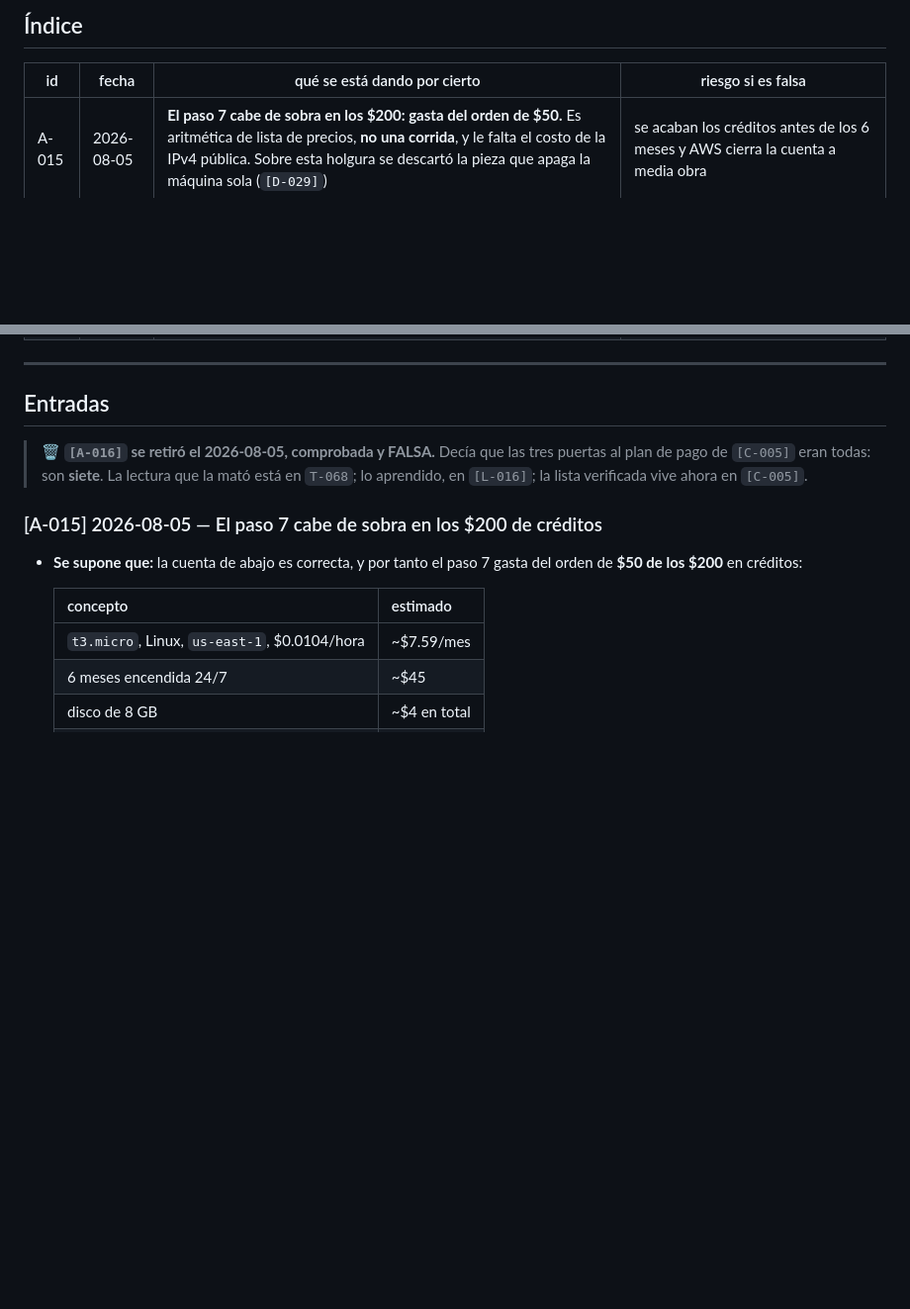
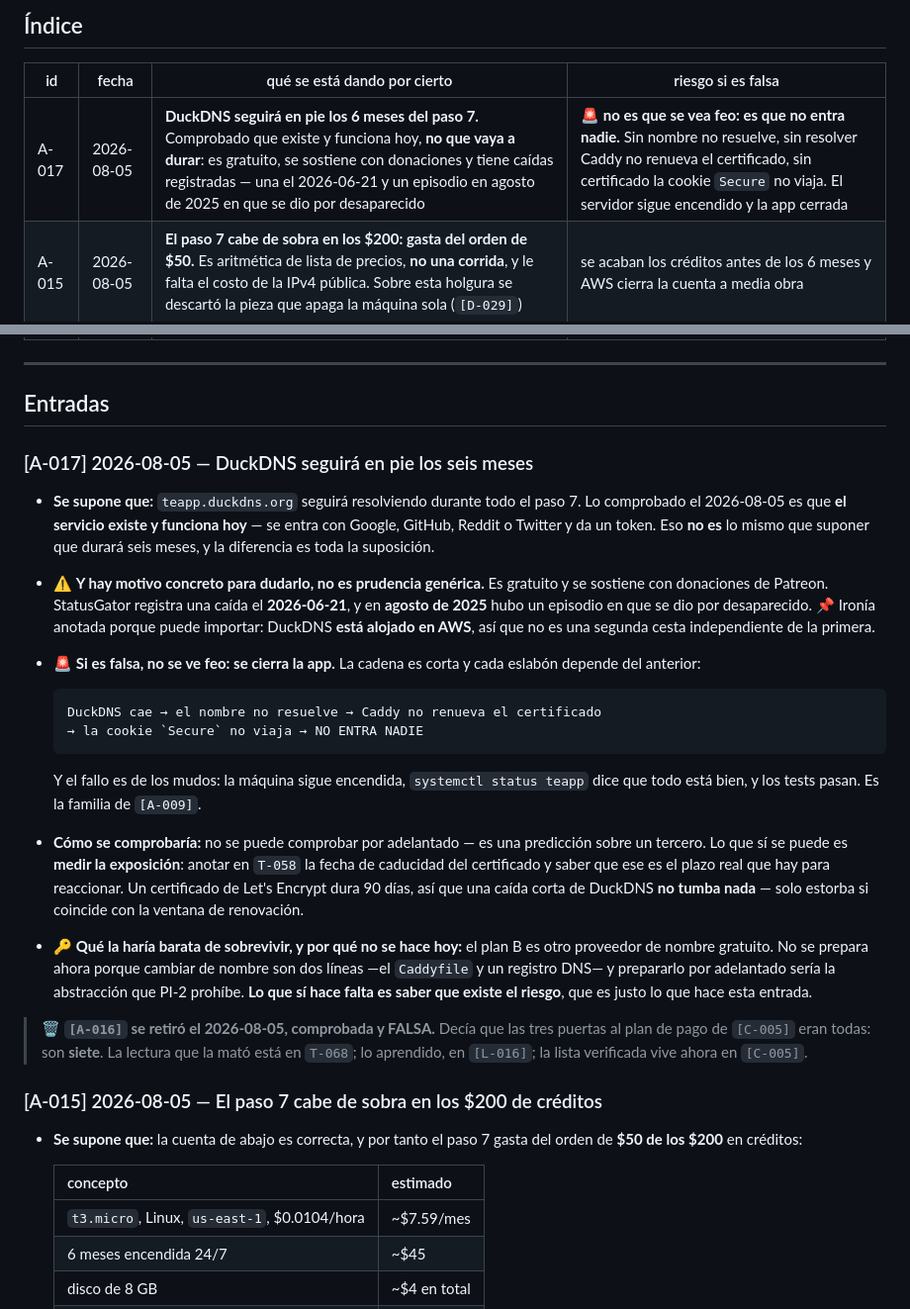
Before and after one commit to jdrodriguez1000/TEAPP_Aplication, a Markdown page: _persistence/assumptions.md, 2 parts joined by grey strips. Shown at 99% size. Rendered like a GitHub page; blank space fills up the shorter version.

```diff
--- a/_persistence/assumptions.md
+++ b/_persistence/assumptions.md
@@ -10,6 +10,7 @@ comprueba o se decide, **sale de aquí** y entra en `decisions.md` o `lessons.md
 
 | id | fecha | qué se está dando por cierto | riesgo si es falsa |
 |---|---|---|---|
+| A-017 | 2026-08-05 | **DuckDNS seguirá en pie los 6 meses del paso 7.** Comprobado que existe y funciona hoy, **no que vaya a durar**: es gratuito, se sostiene con donaciones y tiene caídas registradas — una el 2026-06-21 y un episodio en agosto de 2025 en que se dio por desaparecido | 🚨 **no es que se vea feo: es que no entra nadie.** Sin nombre no resuelve, sin resolver Caddy no renueva el certificado, sin certificado la cookie `Secure` no viaja. El servidor sigue encendido y la app cerrada |
 | A-015 | 2026-08-05 | **El paso 7 cabe de sobra en los $200: gasta del orden de $50.** Es aritmética de lista de precios, **no una corrida**, y le falta el costo de la IPv4 pública. Sobre esta holgura se descartó la pieza que apaga la máquina sola (`[D-029]`) | se acaban los créditos antes de los 6 meses y AWS cierra la cuenta a media obra |
 | A-014 | 2026-08-04 | **`request.client.host` es el origen REAL de quien pregunta.** Solo es cierto mientras no haya nada delante del servidor. Es la otra mitad de la retirada de `A-012` ([L-014]) | detrás de un proxy todo el mundo llega con la misma dirección: el primero que falle 5 veces deja fuera a todos los demás |
 | A-013 | 2026-08-04 | **5 fallos y 15 minutos son los números correctos** para el tope de intentos de `/login`. Predicción, no medida. 🔑 Y lo que decide el número no es cuánta gente ataca, sino **cuánta comparte origen**: el freno reparte 5 por dirección, no por persona ([D-026]) | corto, deja fuera a quien solo se equivocó recordando su contraseña; largo, quien prueba a la fuerza tiene sitio de sobra |
@@ -26,6 +27,37 @@ comprueba o se decide, **sale de aquí** y entra en `decisions.md` o `lessons.md
 ---
 
 ## Entradas
+
+### [A-017] 2026-08-05 — DuckDNS seguirá en pie los seis meses
+
+- **Se supone que:** `teapp.duckdns.org` seguirá resolviendo durante todo el paso
+  7. Lo comprobado el 2026-08-05 es que **el servicio existe y funciona hoy** —
+  se entra con Google, GitHub, Reddit o Twitter y da un token. Eso **no es** lo
+  mismo que suponer que durará seis meses, y la diferencia es toda la suposición.
+- ⚠️ **Y hay motivo concreto para dudarlo, no es prudencia genérica.** Es
+  gratuito y se sostiene con donaciones de Patreon. StatusGator registra una
+  caída el **2026-06-21**, y en **agosto de 2025** hubo un episodio en que se dio
+  por desaparecido. 📌 Ironía anotada porque puede importar: DuckDNS **está
+  alojado en AWS**, así que no es una segunda cesta independiente de la primera.
+- 🚨 **Si es falsa, no se ve feo: se cierra la app.** La cadena es corta y cada
+  eslabón depende del anterior:
+
+      DuckDNS cae → el nombre no resuelve → Caddy no renueva el certificado
+      → la cookie `Secure` no viaja → NO ENTRA NADIE
+
+  Y el fallo es de los mudos: la máquina sigue encendida, `systemctl status
+  teapp` dice que todo está bien, y los tests pasan. Es la familia de `[A-009]`.
+- **Cómo se comprobaría:** no se puede comprobar por adelantado — es una
+  predicción sobre un tercero. Lo que sí se puede es **medir la exposición**:
+  anotar en `T-058` la fecha de caducidad del certificado y saber que ese es el
+  plazo real que hay para reaccionar. Un certificado de Let's Encrypt dura 90
+  días, así que una caída corta de DuckDNS **no tumba nada** — solo estorba si
+  coincide con la ventana de renovación.
+- 🔑 **Qué la haría barata de sobrevivir, y por qué no se hace hoy:** el plan B
+  es otro proveedor de nombre gratuito. No se prepara ahora porque cambiar de
+  nombre son dos líneas —el `Caddyfile` y un registro DNS— y prepararlo por
+  adelantado sería la abstracción que PI-2 prohíbe. **Lo que sí hace falta es
+  saber que existe el riesgo**, que es justo lo que hace esta entrada.
 
 > 🗑️ **`[A-016]` se retiró el 2026-08-05, comprobada y FALSA.** Decía que las
 > tres puertas al plan de pago de `[C-005]` eran todas: son **siete**. La lectura
```
Also changed, not shown: deploy/console_steps.md (+24 -3 lines).
